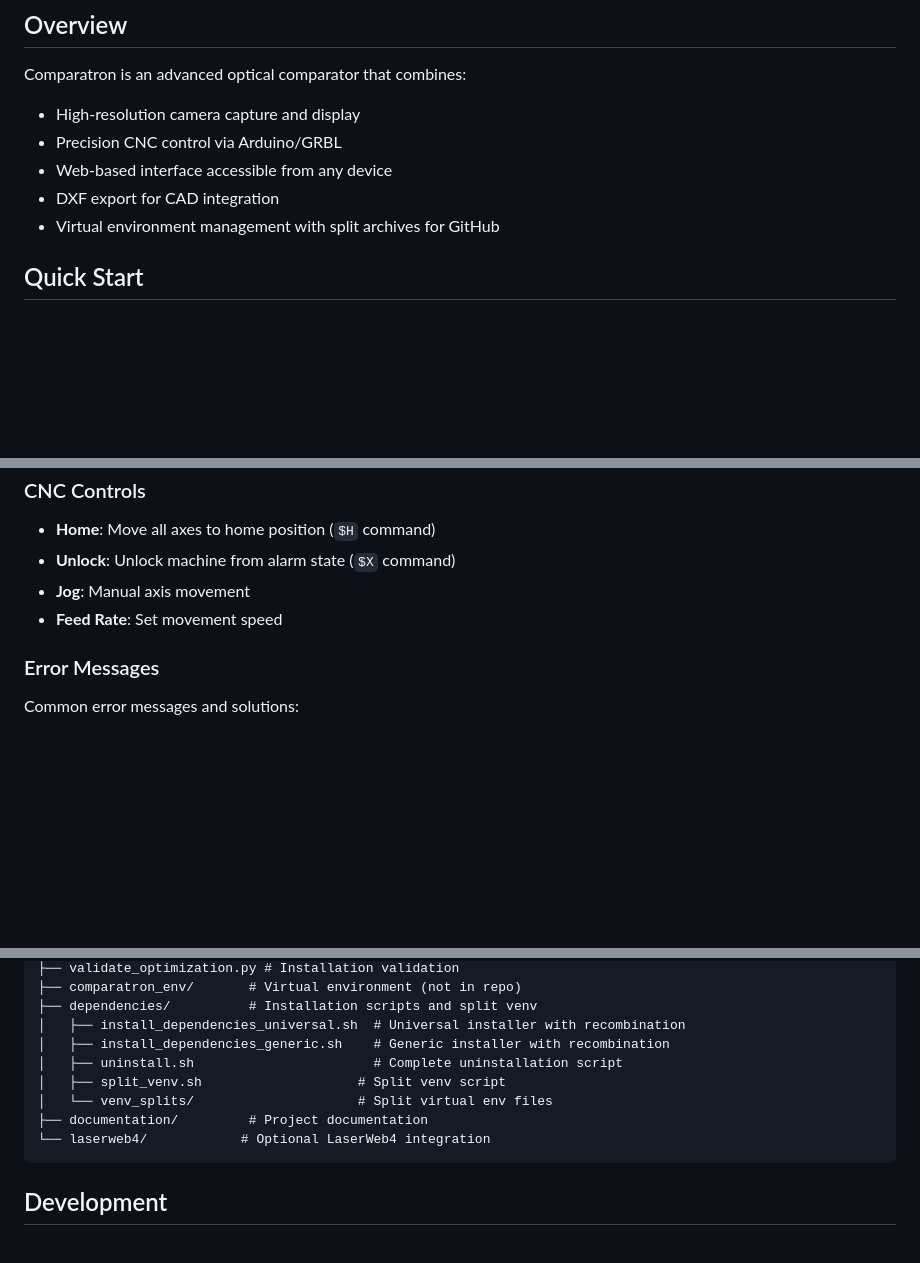
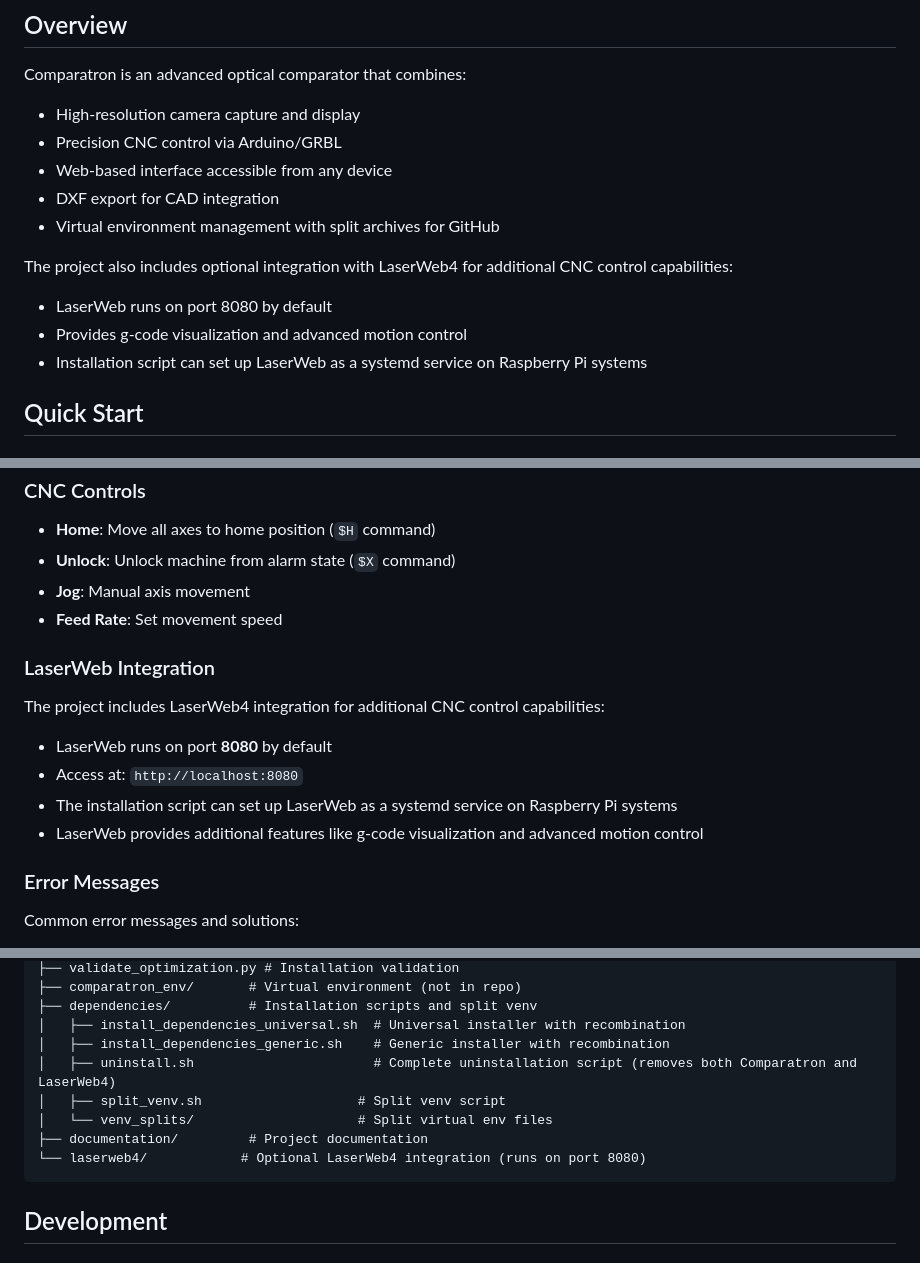
Before and after one commit to darkdrago74/theSmallComparator, a Markdown page: README.md, 3 parts joined by grey strips. Rendered like a GitHub page; blank space fills up the shorter version.

````diff
--- a/README.md
+++ b/README.md
@@ -10,6 +10,11 @@ Comparatron is an advanced optical comparator that combines:
 - Web-based interface accessible from any device
 - DXF export for CAD integration
 - Virtual environment management with split archives for GitHub
+
+The project also includes optional integration with LaserWeb4 for additional CNC control capabilities:
+- LaserWeb runs on port 8080 by default
+- Provides g-code visualization and advanced motion control
+- Installation script can set up LaserWeb as a systemd service on Raspberry Pi systems
 
 ## Quick Start
 
@@ -154,6 +159,13 @@ During installation, the system automatically detects and recombines the virtual
 - **Jog**: Manual axis movement
 - **Feed Rate**: Set movement speed
 
+### LaserWeb Integration
+The project includes LaserWeb4 integration for additional CNC control capabilities:
+- LaserWeb runs on port **8080** by default
+- Access at: `http://localhost:8080`
+- The installation script can set up LaserWeb as a systemd service on Raspberry Pi systems
+- LaserWeb provides additional features like g-code visualization and advanced motion control
+
 ### Error Messages
 Common error messages and solutions:
 - **"No response from GRBL controller"**: Check main power (12V/24V) connection
@@ -193,11 +205,11 @@ comparatron-optimised/
 ├── dependencies/          # Installation scripts and split venv
 │   ├── install_dependencies_universal.sh  # Universal installer with recombination
 │   ├── install_dependencies_generic.sh    # Generic installer with recombination
-│   ├── uninstall.sh                       # Complete uninstallation script
+│   ├── uninstall.sh                       # Complete uninstallation script (removes both Comparatron and LaserWeb4)
 │   ├── split_venv.sh                    # Split venv script
 │   └── venv_splits/                     # Split virtual env files
 ├── documentation/         # Project documentation
-└── laserweb4/            # Optional LaserWeb4 integration
+└── laserweb4/            # Optional LaserWeb4 integration (runs on port 8080)
 ```
 
 ## Development
````
